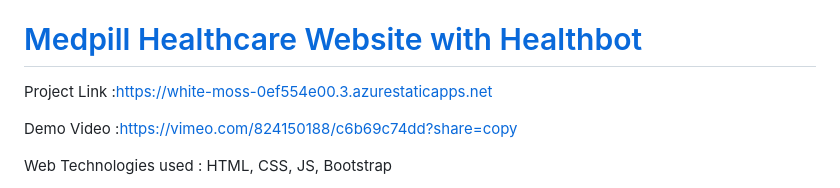
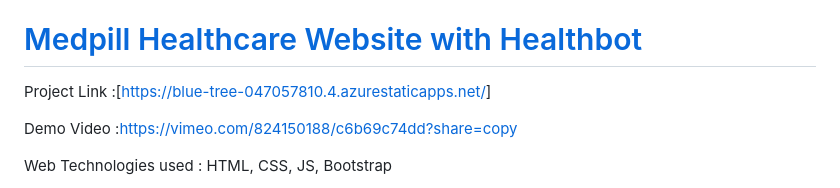
Before and after one commit to kriti8303/Microsoft-Virtual-Internship-Project, a Markdown page: README.md, the part around the change. GitHub-like rendering.

Commit message:
Update README.md
KRITI

```diff
--- a/README.md
+++ b/README.md
@@ -4,7 +4,7 @@ This is the our final project created for Microsoft Future Ready Talent Virtual
 
 # [Medpill Healthcare Website with Healthbot](https://white-moss-0ef554e00.3.azurestaticapps.net)
 
-Project Link :[https://white-moss-0ef554e00.3.azurestaticapps.net](https://blue-tree-047057810.4.azurestaticapps.net/)
+Project Link :[[https://blue-tree-047057810.4.azurestaticapps.net/](https://blue-tree-047057810.4.azurestaticapps.net/)]
 
 Demo Video :https://vimeo.com/824150188/c6b69c74dd?share=copy
 
```
